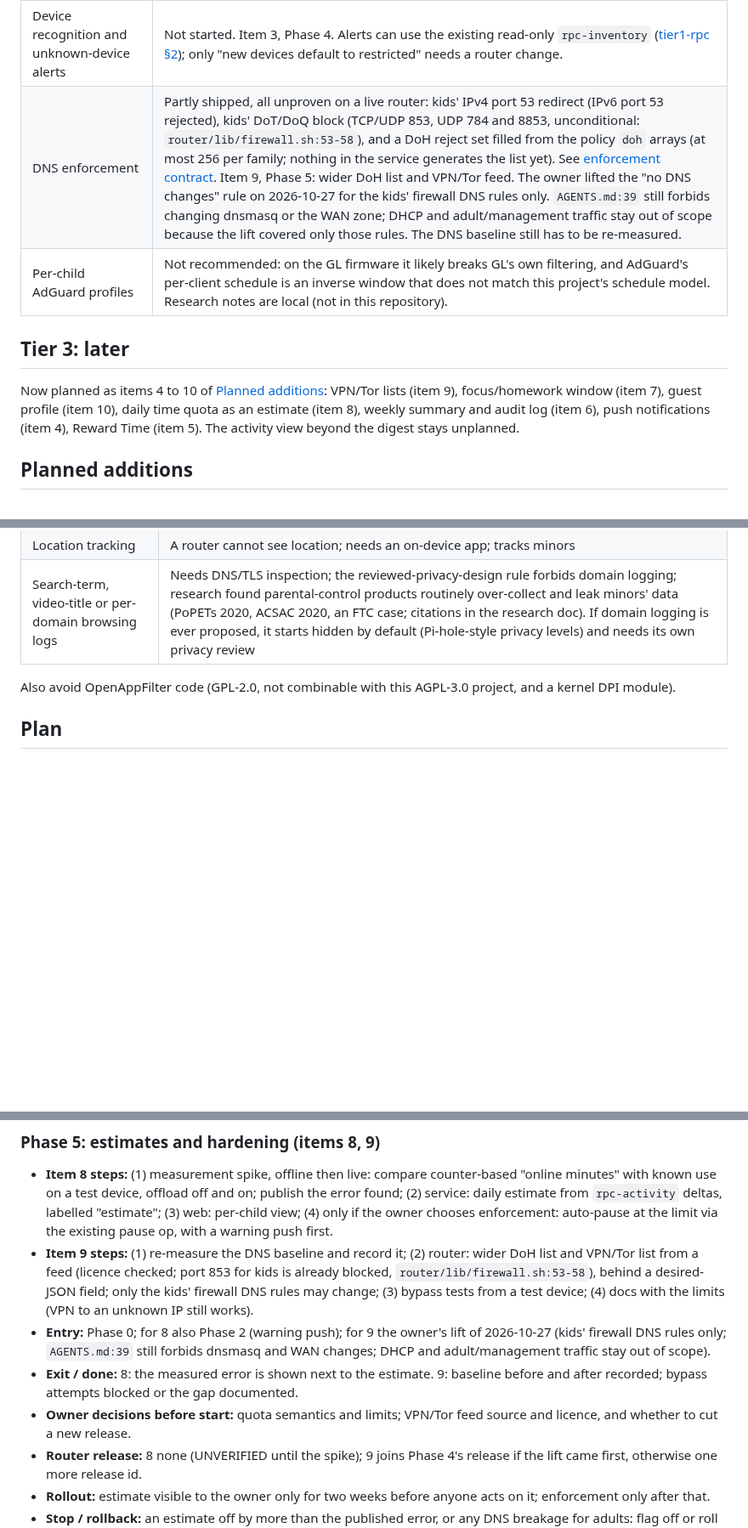
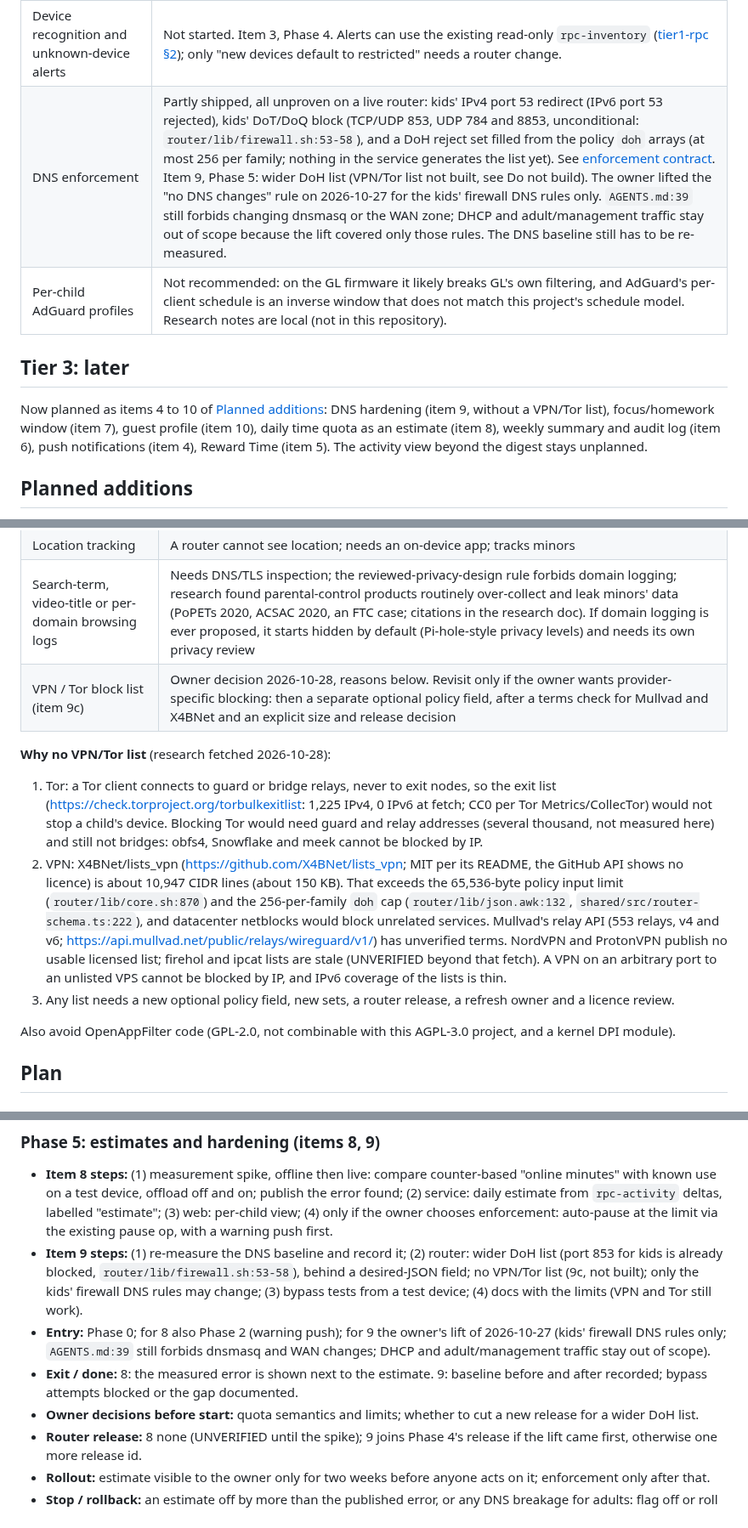
Before and after one commit to bearyjd/couvre-feu, a Markdown page: docs/ROADMAP.md, 3 parts joined by grey strips. Shown at 85% size. Drawn GitHub-style; blank space fills up the shorter version.

Commit message:
docs: record VPN/Tor list (9c) as not built, with reasons

```diff
--- a/docs/ROADMAP.md
+++ b/docs/ROADMAP.md
@@ -42,12 +42,12 @@ Open before the first live use:
 | Ask for time (child requests, parent one-tap approval as timed grants) | Built behind `timeRequests.mode` (off by default; legacy `enabled` reads as `parents`): service in PR #86 and follow-up PR #88, per-account gate in PR #92, parent card in PR #94 (all merged). Grants are router allowances, 60 min cap, lift pauses and schedules, a parent's Pause ends a grant. Live proof remains: [Planned additions](#planned-additions) item 1, Phase 1. The design is in the maintainer's local planning notes (not in this repository). |
 | Weekly schedules / bedtime per child | Designed; builds after ask-for-time. Item 2, Phase 3. The first four steps need no router change and can merge behind an off-by-default flag; live proof of the time windows (flow offload off) needs the owner at home. The design is in the maintainer's local planning notes (not in this repository). |
 | Device recognition and unknown-device alerts | Not started. Item 3, Phase 4. Alerts can use the existing read-only `rpc-inventory` ([tier1-rpc §2](contracts/tier1-rpc.md)); only "new devices default to restricted" needs a router change. |
-| DNS enforcement | Partly shipped, all unproven on a live router: kids' IPv4 port 53 redirect (IPv6 port 53 rejected), kids' DoT/DoQ block (TCP/UDP 853, UDP 784 and 8853, unconditional: `router/lib/firewall.sh:53-58`), and a DoH reject set filled from the policy `doh` arrays (at most 256 per family; nothing in the service generates the list yet). See [enforcement contract](enforcement-contract.md#dns-enforcement-today). Item 9, Phase 5: wider DoH list and VPN/Tor feed. The owner lifted the "no DNS changes" rule on 2026-10-27 for the kids' firewall DNS rules only. `AGENTS.md:39` still forbids changing dnsmasq or the WAN zone; DHCP and adult/management traffic stay out of scope because the lift covered only those rules. The DNS baseline still has to be re-measured. |
+| DNS enforcement | Partly shipped, all unproven on a live router: kids' IPv4 port 53 redirect (IPv6 port 53 rejected), kids' DoT/DoQ block (TCP/UDP 853, UDP 784 and 8853, unconditional: `router/lib/firewall.sh:53-58`), and a DoH reject set filled from the policy `doh` arrays (at most 256 per family; nothing in the service generates the list yet). See [enforcement contract](enforcement-contract.md#dns-enforcement-today). Item 9, Phase 5: wider DoH list (VPN/Tor list not built, see Do not build). The owner lifted the "no DNS changes" rule on 2026-10-27 for the kids' firewall DNS rules only. `AGENTS.md:39` still forbids changing dnsmasq or the WAN zone; DHCP and adult/management traffic stay out of scope because the lift covered only those rules. The DNS baseline still has to be re-measured. |
 | Per-child AdGuard profiles | Not recommended: on the GL firmware it likely breaks GL's own filtering, and AdGuard's per-client schedule is an inverse window that does not match this project's schedule model. Research notes are local (not in this repository). |
 
 ## Tier 3: later
 
-Now planned as items 4 to 10 of [Planned additions](#planned-additions): VPN/Tor lists (item 9), focus/homework window (item 7), guest profile (item 10), daily time quota as an estimate (item 8), weekly summary and audit log (item 6), push notifications (item 4), Reward Time (item 5). The activity view beyond the digest stays unplanned.
+Now planned as items 4 to 10 of [Planned additions](#planned-additions): DNS hardening (item 9, without a VPN/Tor list), focus/homework window (item 7), guest profile (item 10), daily time quota as an estimate (item 8), weekly summary and audit log (item 6), push notifications (item 4), Reward Time (item 5). The activity view beyond the digest stays unplanned.
 
 ## Planned additions
 
@@ -75,6 +75,13 @@ Corrections to the research table: item 3 needs a router change only for default
 | Message, SMS or social-media scanning | Needs an app on the child's device or TLS interception (both outside this project's hard constraints), and is surveillance of minors |
 | Location tracking | A router cannot see location; needs an on-device app; tracks minors |
 | Search-term, video-title or per-domain browsing logs | Needs DNS/TLS inspection; the reviewed-privacy-design rule forbids domain logging; research found parental-control products routinely over-collect and leak minors' data (PoPETs 2020, ACSAC 2020, an FTC case; citations in the research doc). If domain logging is ever proposed, it starts hidden by default (Pi-hole-style privacy levels) and needs its own privacy review |
+| VPN / Tor block list (item 9c) | Owner decision 2026-10-28, reasons below. Revisit only if the owner wants provider-specific blocking: then a separate optional policy field, after a terms check for Mullvad and X4BNet and an explicit size and release decision |
+
+**Why no VPN/Tor list** (research fetched 2026-10-28):
+
+1. Tor: a Tor client connects to guard or bridge relays, never to exit nodes, so the exit list (https://check.torproject.org/torbulkexitlist: 1,225 IPv4, 0 IPv6 at fetch; CC0 per Tor Metrics/CollecTor) would not stop a child's device. Blocking Tor would need guard and relay addresses (several thousand, not measured here) and still not bridges: obfs4, Snowflake and meek cannot be blocked by IP.
+2. VPN: X4BNet/lists_vpn (https://github.com/X4BNet/lists_vpn; MIT per its README, the GitHub API shows no licence) is about 10,947 CIDR lines (about 150 KB). That exceeds the 65,536-byte policy input limit (`router/lib/core.sh:870`) and the 256-per-family `doh` cap (`router/lib/json.awk:132`, `shared/src/router-schema.ts:222`), and datacenter netblocks would block unrelated services. Mullvad's relay API (553 relays, v4 and v6; https://api.mullvad.net/public/relays/wireguard/v1/) has unverified terms. NordVPN and ProtonVPN publish no usable licensed list; firehol and ipcat lists are stale (UNVERIFIED beyond that fetch). A VPN on an arbitrary port to an unlisted VPS cannot be blocked by IP, and IPv6 coverage of the lists is thin.
+3. Any list needs a new optional policy field, new sets, a router release, a refresh owner and a licence review.
 
 Also avoid OpenAppFilter code (GPL-2.0, not combinable with this AGPL-3.0 project, and a kernel DPI module).
 
@@ -180,10 +187,10 @@ Before Phases 3-5 because later items emit events into it.
 ### Phase 5: estimates and hardening (items 8, 9)
 
 - **Item 8 steps:** (1) measurement spike, offline then live: compare counter-based "online minutes" with known use on a test device, offload off and on; publish the error found; (2) service: daily estimate from `rpc-activity` deltas, labelled "estimate"; (3) web: per-child view; (4) only if the owner chooses enforcement: auto-pause at the limit via the existing pause op, with a warning push first.
-- **Item 9 steps:** (1) re-measure the DNS baseline and record it; (2) router: wider DoH list and VPN/Tor list from a feed (licence checked; port 853 for kids is already blocked, `router/lib/firewall.sh:53-58`), behind a desired-JSON field; only the kids' firewall DNS rules may change; (3) bypass tests from a test device; (4) docs with the limits (VPN to an unknown IP still works).
+- **Item 9 steps:** (1) re-measure the DNS baseline and record it; (2) router: wider DoH list (port 853 for kids is already blocked, `router/lib/firewall.sh:53-58`), behind a desired-JSON field; no VPN/Tor list (9c, not built); only the kids' firewall DNS rules may change; (3) bypass tests from a test device; (4) docs with the limits (VPN and Tor still work).
 - **Entry:** Phase 0; for 8 also Phase 2 (warning push); for 9 the owner's lift of 2026-10-27 (kids' firewall DNS rules only; `AGENTS.md:39` still forbids dnsmasq and WAN changes; DHCP and adult/management traffic stay out of scope).
 - **Exit / done:** 8: the measured error is shown next to the estimate. 9: baseline before and after recorded; bypass attempts blocked or the gap documented.
-- **Owner decisions before start:** quota semantics and limits; VPN/Tor feed source and licence, and whether to cut a new release.
+- **Owner decisions before start:** quota semantics and limits; whether to cut a new release for a wider DoH list.
 - **Router release:** 8 none (UNVERIFIED until the spike); 9 joins Phase 4's release if the lift came first, otherwise one more release id.
 - **Rollout:** estimate visible to the owner only for two weeks before anyone acts on it; enforcement only after that.
 - **Stop / rollback:** an estimate off by more than the published error, or any DNS breakage for adults: flag off or roll back the release.
```
Also changed, not shown: other parts of docs/ROADMAP.md (+4 -4 lines), docs/RUNBOOK.md (+1 -1 lines), docs/enforcement-contract.md (+2 -2 lines).
